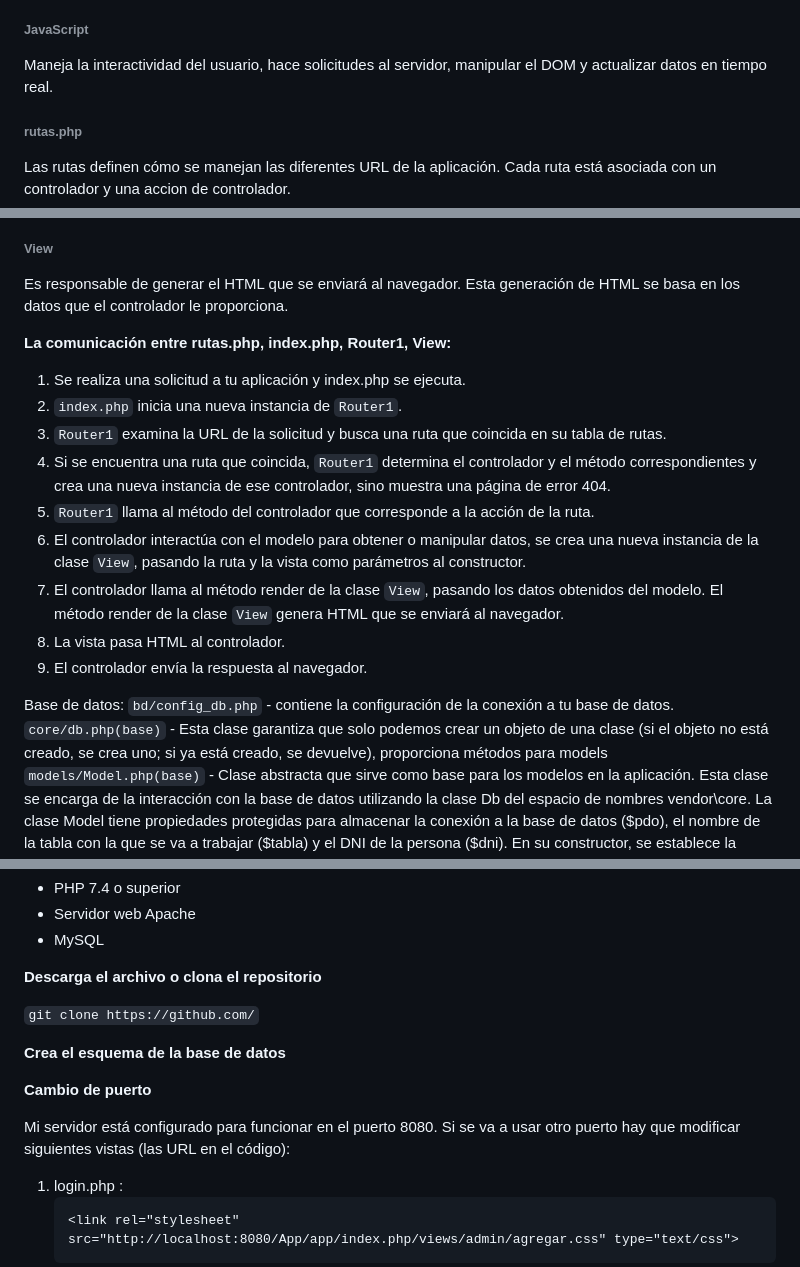
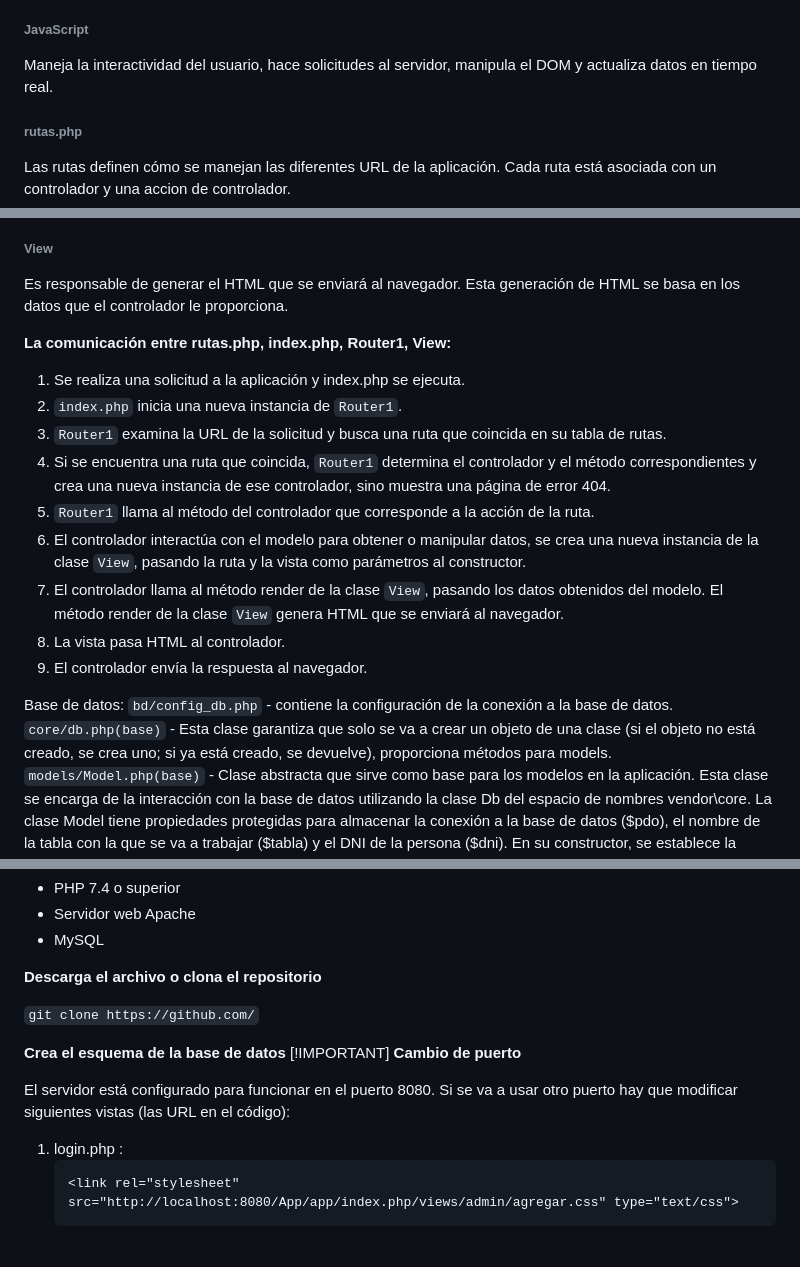
Before and after one commit to atomatcat/academia1, a Markdown page: Readme.md, 3 parts joined by grey strips. Drawn GitHub-style; blank space fills up the shorter version.

````diff
--- a/Readme.md
+++ b/Readme.md
@@ -56,7 +56,7 @@ Es el intermediario entre el modelo y la vista. Recibe las solicitudes del usuar
 
 ###### JavaScript
 
-Maneja la interactividad del usuario, hace solicitudes al servidor, manipular el DOM y actualizar datos en tiempo real.
+Maneja la interactividad del usuario, hace solicitudes al servidor, manipula el DOM y actualiza datos en tiempo real.
 
 ###### rutas.php
 
@@ -76,19 +76,19 @@ Es responsable de generar el HTML que se enviará al navegador. Esta generación
 
 **La comunicación entre rutas.php, index.php, Router1, View:**
 
-1. Se realiza una solicitud a tu aplicación y index.php se ejecuta.
+1. Se realiza una solicitud a la aplicación y index.php se ejecuta.
 2. `index.php` inicia una nueva instancia de `Router1`.
 3. `Router1` examina la URL de la solicitud y busca una ruta que coincida en su tabla de rutas.
 4. Si se encuentra una ruta que coincida, `Router1` determina el controlador y el método correspondientes y crea una nueva instancia de ese controlador, sino muestra una página de error 404.
 5. `Router1` llama al método del controlador que corresponde a la acción de la ruta.
-6. El controlador interactúa con el modelo para obtener o manipular datos, se crea una nueva instancia de la clase    `View`, pasando la ruta y la vista como parámetros al constructor.
+6. El controlador interactúa con el modelo para obtener o manipular datos, se crea una nueva instancia de la clase `View`, pasando la ruta y la vista como parámetros al constructor.
 7. El controlador llama al método render de la clase `View`, pasando los datos obtenidos del modelo. El método render de la clase `View` genera HTML que se enviará al navegador.
 8. La vista pasa HTML al controlador.
 9. El controlador envía la respuesta al navegador.
 
 Base de datos:
-`bd/config_db.php` - contiene la configuración de la conexión a tu base de datos.
-`core/db.php(base)` - Esta clase garantiza que solo podemos crear un objeto de una clase (si el objeto no está creado, se crea uno; si ya está creado, se devuelve),  proporciona métodos para models
+`bd/config_db.php` - contiene la configuración de la conexión a la base de datos.
+`core/db.php(base)` - Esta clase garantiza que solo se va a crear un objeto de una clase (si el objeto no está creado, se crea uno; si ya está creado, se devuelve),  proporciona métodos para models.
 `models/Model.php(base)` - Clase abstracta que sirve como base para los modelos en la aplicación. Esta clase se encarga de la interacción con la base de datos utilizando la clase Db del espacio de nombres vendor\core. La clase Model tiene propiedades protegidas para almacenar la conexión a la base de datos ($pdo), el nombre de la tabla con la que se va a trabajar ($tabla) y el DNI de la persona ($dni).  En su constructor, se establece la conexión a la base de datos obteniendo una instancia de la clase Db. La clase Model proporciona varios métodos para interactuar con la base de datos,
 
 
@@ -121,10 +121,10 @@ Base de datos:
    `git clone https://github.com/`
 
  **Crea el esquema de la base de datos**
-
+[!IMPORTANT]
 **Cambio de puerto**
 
-   Mi servidor está configurado para funcionar en el puerto 8080. Si se va a usar otro puerto hay que modificar siguientes vistas (las URL en el código):
+   El servidor está configurado para funcionar en el puerto 8080. Si se va a usar otro puerto hay que modificar siguientes vistas (las URL en el código):
    1. login.php :
        ```html
        <link rel="stylesheet" src="http://localhost:8080/App/app/index.php/views/admin/agregar.css" type="text/css">
````
Also changed, not shown: other parts of Readme.md (+1 -1 lines).
